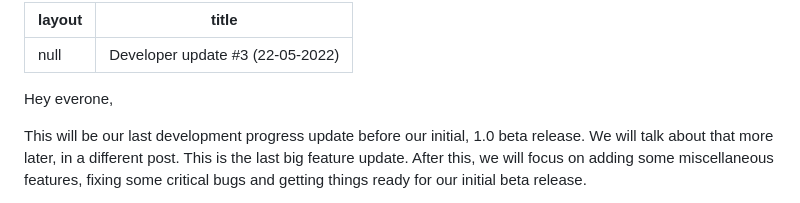
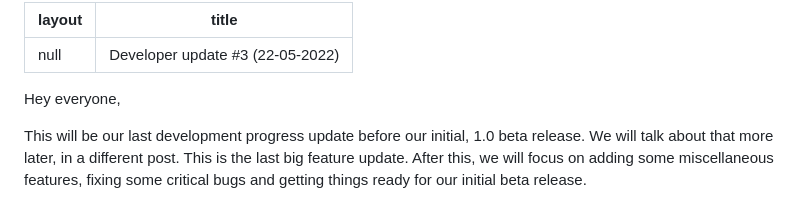
Before and after one commit to tiltedphoques/tiltedonline.github.io, a Markdown page: _posts/2022-05-22-dev-update-3.md, the part around the change. Rendered like a GitHub page.

```diff
--- a/_posts/2022-05-22-dev-update-3.md
+++ b/_posts/2022-05-22-dev-update-3.md
@@ -3,7 +3,7 @@ layout: null
 title:  "Developer update #3 (22-05-2022)"
 ---
 
-Hey everone,
+Hey everyone,
 
 This will be our last development progress update before our initial, 1.0 beta release. We will talk about that more later, in a different post. This is the last big feature update. After this, we will focus on adding some miscellaneous features, fixing some critical bugs and getting things ready for our initial beta release.
 
```
Also changed, not shown: _posts/2023-12-24-dev-update-4.md (added, +26 -0 lines).
